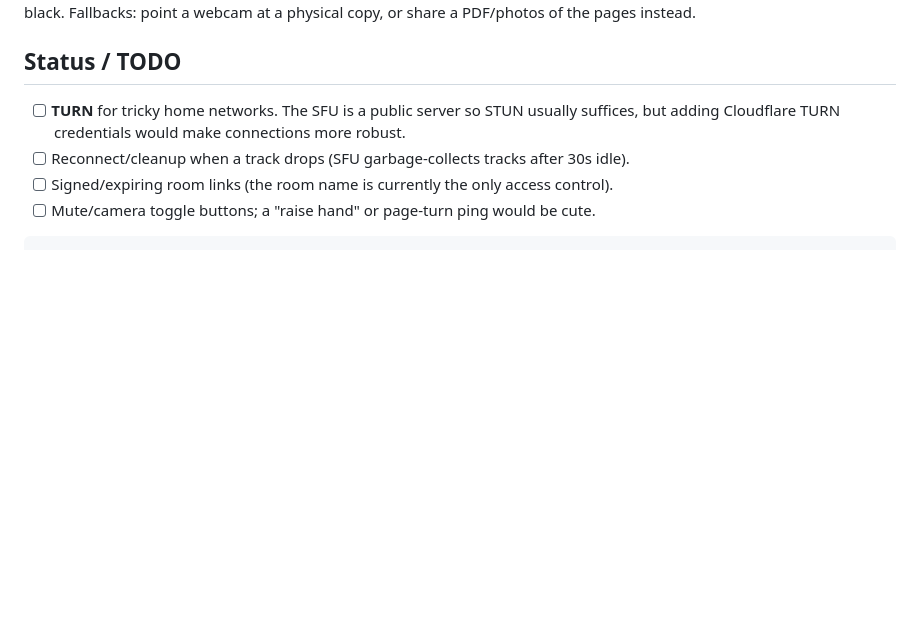
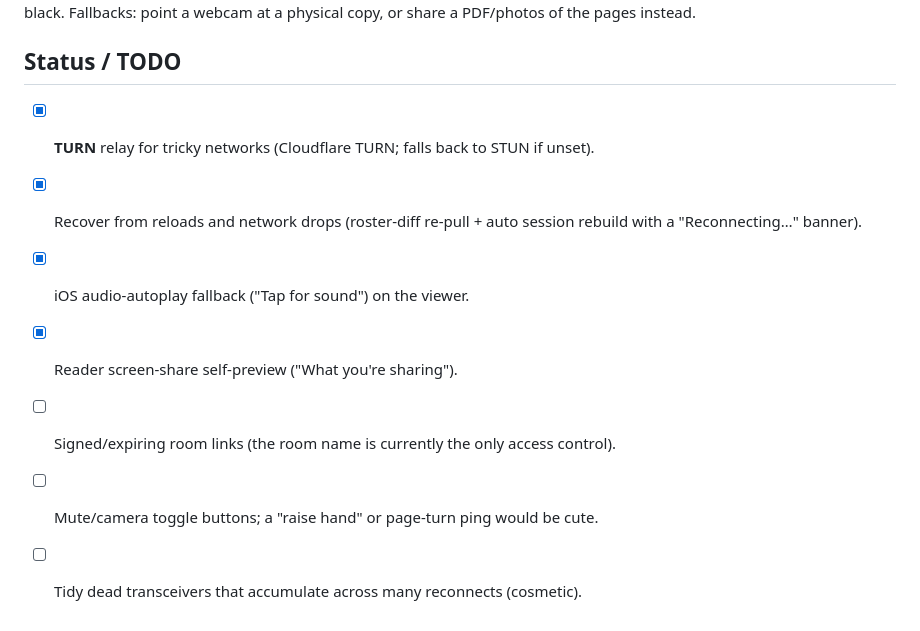
Before and after one commit to tlianza/bedtime, a Markdown page: README.md, the part around the change. GitHub-like rendering; blank space fills up the shorter version.

Commit message:
docs: update README status; remove stray code fence
Co-Authored-By: Claude Opus 4.8 (1M context) <noreply@anthropic.com>

````diff
--- a/README.md
+++ b/README.md
@@ -95,9 +95,11 @@ point a webcam at a physical copy, or share a PDF/photos of the pages instead.
 
 ## Status / TODO
 
-- [ ] **TURN** for tricky home networks. The SFU is a public server so STUN usually
-      suffices, but adding Cloudflare TURN credentials would make connections more robust.
-- [ ] Reconnect/cleanup when a track drops (SFU garbage-collects tracks after 30s idle).
+- [x] **TURN** relay for tricky networks (Cloudflare TURN; falls back to STUN if unset).
+- [x] Recover from reloads and network drops (roster-diff re-pull + auto session rebuild
+      with a "Reconnecting…" banner).
+- [x] iOS audio-autoplay fallback ("Tap for sound") on the viewer.
+- [x] Reader screen-share self-preview ("What you're sharing").
 - [ ] Signed/expiring room links (the room name is currently the only access control).
 - [ ] Mute/camera toggle buttons; a "raise hand" or page-turn ping would be cute.
-```
+- [ ] Tidy dead transceivers that accumulate across many reconnects (cosmetic).
````
